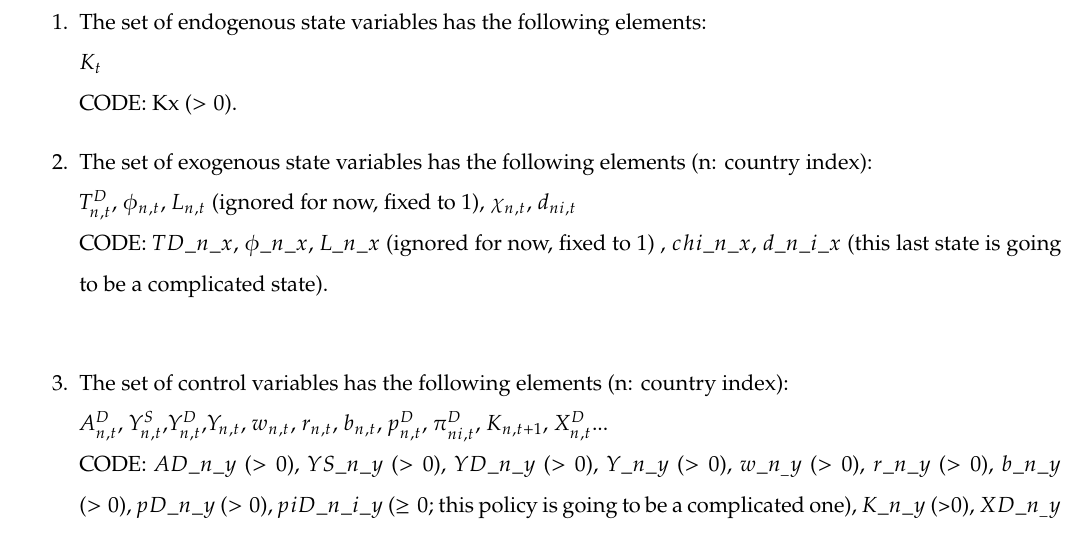
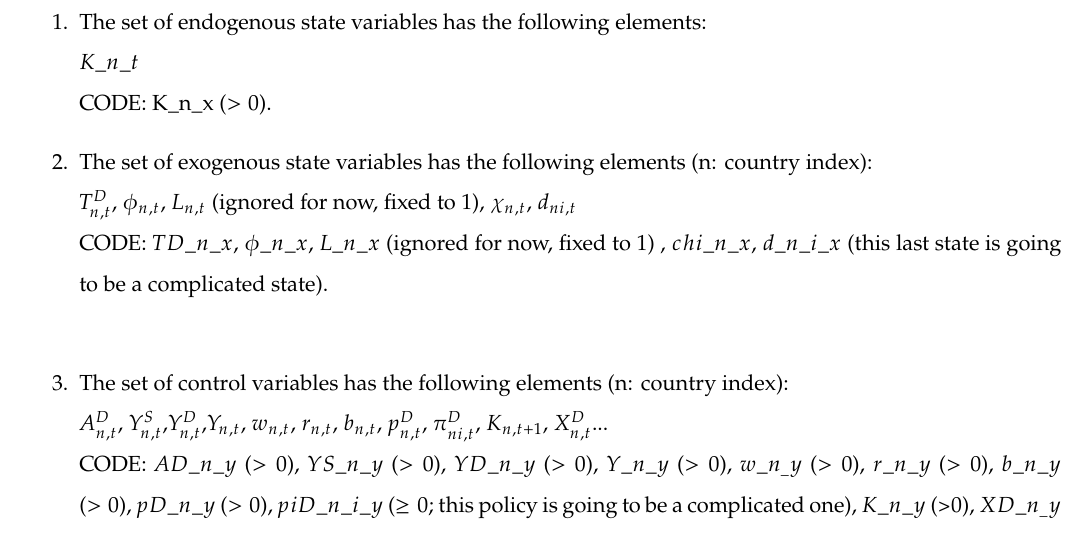
Before and after one commit to sischei/international_trade, a LaTeX document (model/EKNR_12_2020/Notes_EKNR_Dec9.tex): part of page 1 of 6, cut so that both start at the same text. Compiled offline with pdfLaTeX.

Commit message:
updated model

```diff
--- a/model/EKNR_12_2020/Notes_EKNR_Dec9.tex
+++ b/model/EKNR_12_2020/Notes_EKNR_Dec9.tex
@@ -51,8 +51,8 @@
 
 \begin{enumerate}
 	\item The set of endogenous state variables has the following elements: \\
-	 $K_t$\\
-	 CODE: Kx ($>0$).
+	 $K\_n\_t$\\
+	 CODE: K\_n\_x ($>0$).
 	\item The set of exogenous state variables has the following elements (n: country index): \\
 	 $T^D_{n,t}$, $\phi_{n,t}$, $L_{n,t}$ (ignored for now, fixed to $1$),  $\chi_{n,t}$, $d_{ni,t}$ \\
 	 CODE: $TD\_n\_x$, $\phi\_n\_x$, $L\_n\_x$ (ignored for now, fixed to $1$) , $chi\_n\_x$, $d\_n\_i\_x$ (this last state is going to be a complicated state). \\
```
